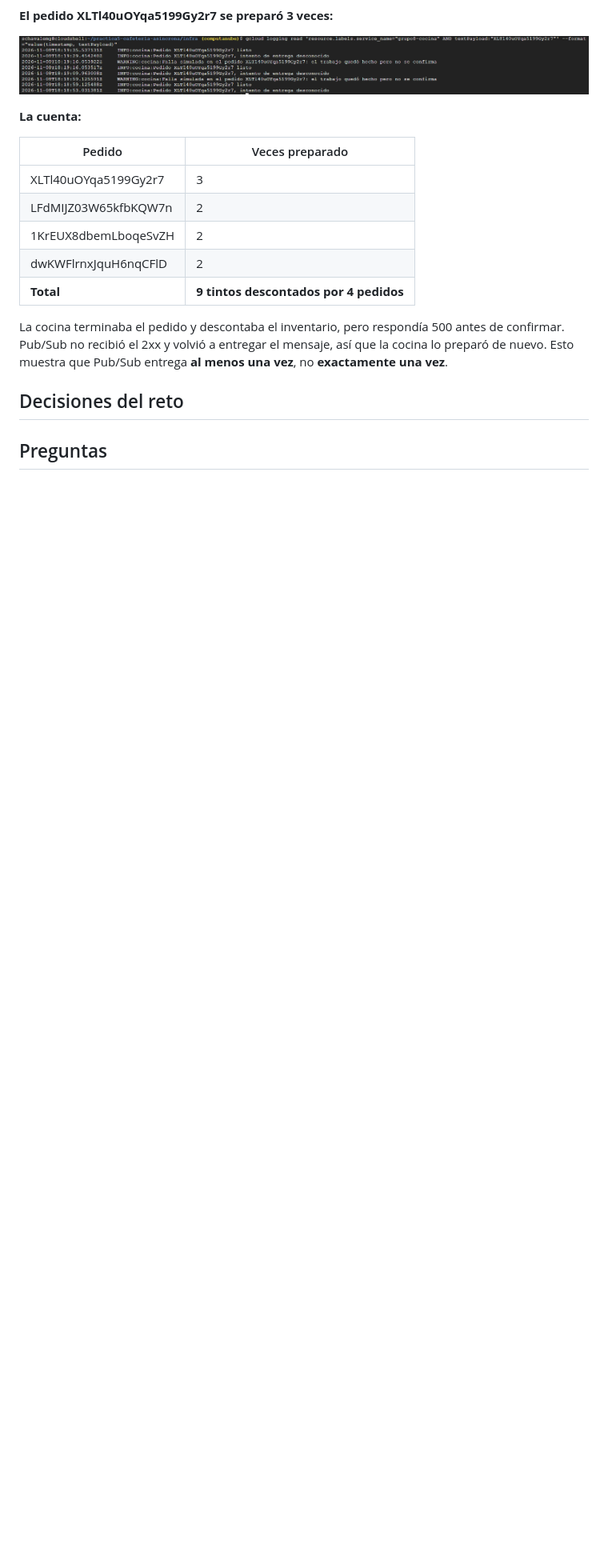
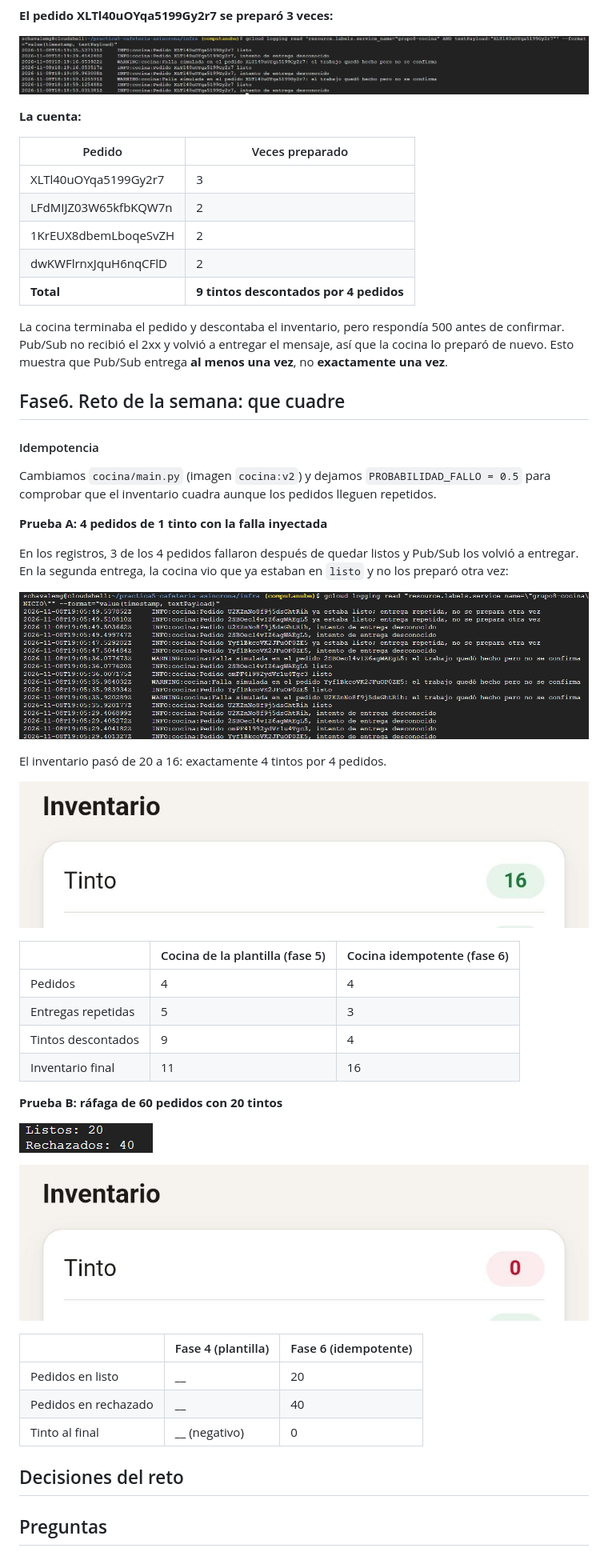
Before and after one commit to ScharidMG/practica5-cafeteria-asincrona, a Markdown page: README.md, the part around the change. Shown at 80% size. GitHub-like rendering; pictures changed too: Evidencias/Evidencia6a.png (added), Evidencias/Evidencia6b.jpeg (added), Evidencias/Evidencia6c.png (added); blank space fills up the shorter version.

Commit message:
Evidencias idempotencia

```diff
--- a/README.md
+++ b/README.md
@@ -278,6 +278,42 @@ La cocina terminaba el pedido y descontaba el inventario, pero respondía 500 an
 Pub/Sub no recibió el 2xx y volvió a entregar el mensaje, así que la cocina lo preparó de nuevo.
 Esto muestra que Pub/Sub entrega **al menos una vez**, no **exactamente una vez**.
 
+## Fase6. Reto de la semana: que cuadre
+
+#### Idempotencia
+
+Cambiamos `cocina/main.py` (imagen `cocina:v2`) y dejamos `PROBABILIDAD_FALLO = 0.5` para comprobar que el inventario cuadra aunque los pedidos lleguen repetidos.
+
+**Prueba A: 4 pedidos de 1 tinto con la falla inyectada**
+
+En los registros, 3 de los 4 pedidos fallaron después de quedar listos y Pub/Sub los volvió a entregar. En la segunda entrega, la cocina vio que ya estaban en `listo` y no los preparó otra vez:
+
+![Evidencia 6a](./Evidencias/Evidencia6a.png)
+
+El inventario pasó de 20 a 16: exactamente 4 tintos por 4 pedidos.
+
+![Evidencia 6b](./Evidencias/Evidencia6b.jpeg)
+
+| | Cocina de la plantilla (fase 5) | Cocina idempotente (fase 6) |
+|---|---|---|
+| Pedidos | 4 | 4 |
+| Entregas repetidas | 5 | 3 |
+| Tintos descontados | 9 | 4 |
+| Inventario final | 11 | 16 |
+
+**Prueba B: ráfaga de 60 pedidos con 20 tintos**
+
+![Evidencia 6c](./Evidencias/Evidencia6c.png)
+
+![Evidencia 6d](./Evidencias/Evidencia6d.jpeg)
+
+| | Fase 4 (plantilla) | Fase 6 (idempotente) |
+|---|---|---|
+| Pedidos en listo | __ | 20 |
+| Pedidos en rechazado | __ | 40 |
+| Tinto al final | __ (negativo) | 0 |
+
+
 ## Decisiones del reto
 
 <!-- Qué cambiaste, por qué y cómo comprobaste que funciona. -->
```
